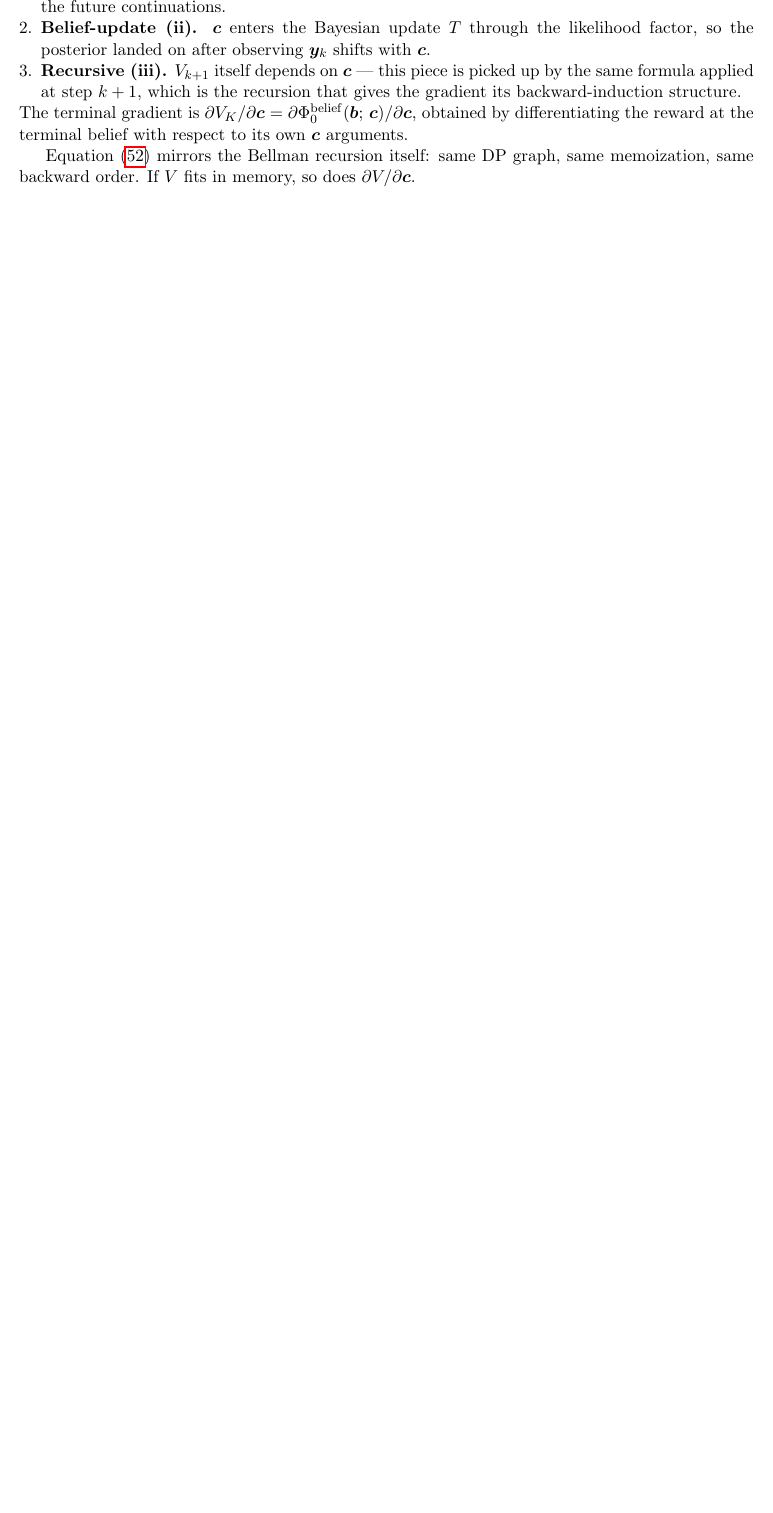
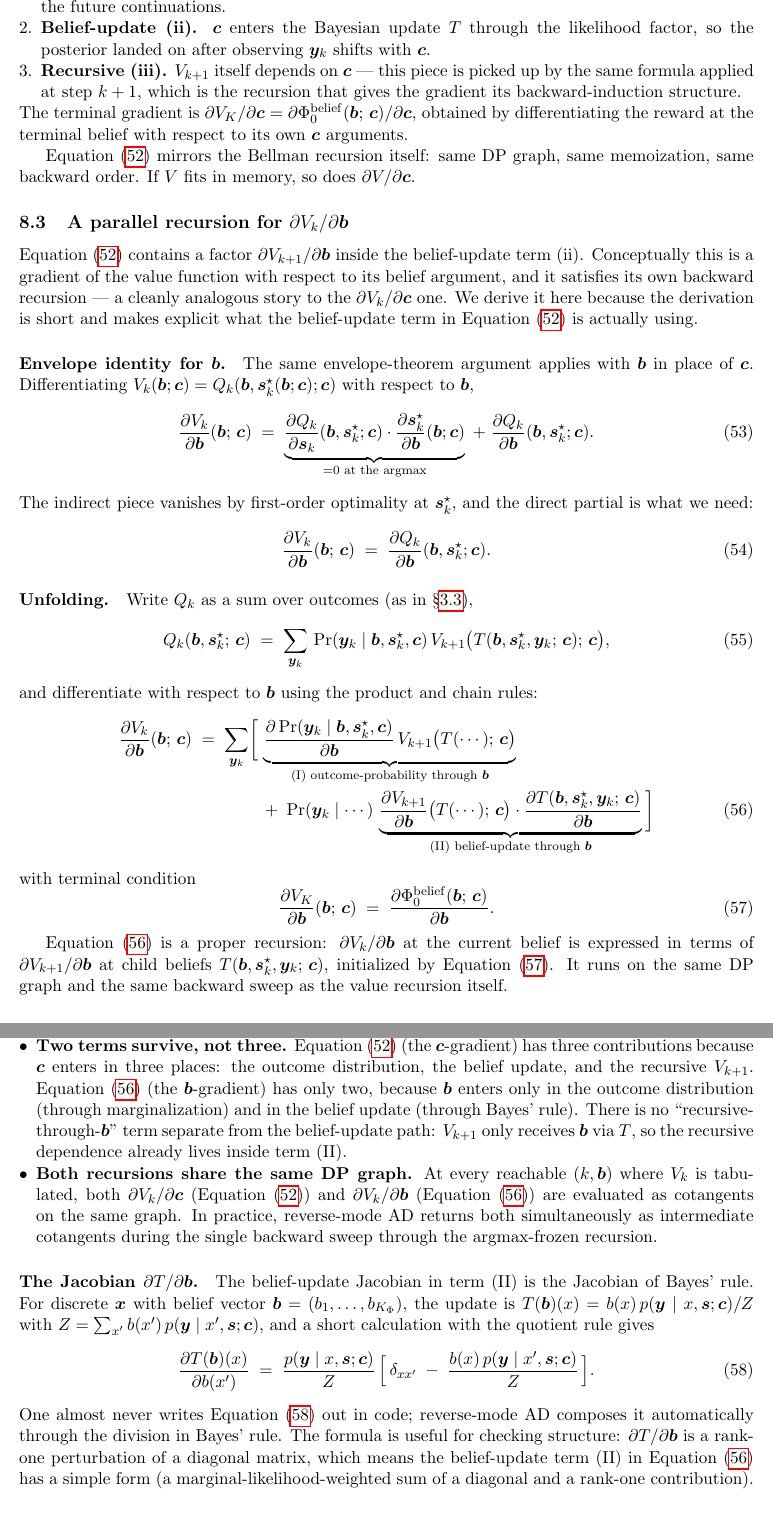
Before and after one commit to inversedesignai/BFIMGaussian, a LaTeX paper (doc/tutorial.tex): part of page 18 of 19 before the commit and two parts of pages 18 and 19 of 21 after it, the two joined at a grey line, cut so that both start at the same text, the shorter picture padded with empty space. Compiled offline with pdfLaTeX.

Commit message:
tutorial: add §8.3 deriving the parallel recursion for dV_k/db
The c-gradient unfolding (Equation 52) contains a factor dV_{k+1}/db
inside the belief-update term. This subsection derives dV_k/db as its
own backward recursion via the same envelope-theorem argument applied
to the belief argument:

- Envelope identity for b: argmax-sensitivity vanishes, so dV_k/db =
  dQ_k/db at the fixed argmax.
- Unfolded recursion (Equation 63): two surviving terms (outcome-
  probability through b; belief-update through b). No separate
  recursive-through-b term because V_{k+1} sees b only via T.
- Terminal condition (Equation 64): dV_K/db = dPhi_0^belief/db.
- Structural comparison: b-gradient has two terms, c-gradient has
  three; both recursions share the same DP graph and AD sweep.
- dT/db for Bayes' rule (Equation 65): closed form as rank-one
  perturbation of a diagonal; AD composes it automatically.
- When the recursion collapses: count-tuple case has discrete b, so
  the recursion doesn't apply - consistent with term (ii) of the
  c-gradient also vanishing in that representation.

Co-Authored-By: Claude Opus 4.7 (1M context) <noreply@anthropic.com>

```diff
--- a/doc/tutorial.tex
+++ b/doc/tutorial.tex
@@ -607,6 +607,55 @@ The terminal gradient is $\partial V_K / \partial \bc = \partial \Phi_0^{\mathrm
 
 Equation~\eqref{eq:dV_unfolded} mirrors the Bellman recursion itself: same DP graph, same memoization, same backward order.  If $V$ fits in memory, so does $\partial V / \partial \bc$.
 
+\subsection{A parallel recursion for \texorpdfstring{$\partial V_k / \partial \bb$}{dV\_k/db}}
+\label{sec:dV_db}
+
+Equation~\eqref{eq:dV_unfolded} contains a factor $\partial V_{k+1} / \partial \bb$ inside the belief-update term (ii).  Conceptually this is a gradient of the value function with respect to its belief argument, and it satisfies its own backward recursion --- a cleanly analogous story to the $\partial V_k / \partial \bc$ one.  We derive it here because the derivation is short and makes explicit what the belief-update term in Equation~\eqref{eq:dV_unfolded} is actually using.
+
+\paragraph{Envelope identity for $\bb$.}  The same envelope-theorem argument applies with $\bb$ in place of $\bc$.  Differentiating $V_k(\bb; \bc) = Q_k(\bb, \bs_k^\star(\bb; \bc); \bc)$ with respect to $\bb$,
+\begin{equation}
+\frac{\partial V_k}{\partial \bb}(\bb;\, \bc) \;=\; \underbrace{\frac{\partial Q_k}{\partial \bs_k}(\bb, \bs_k^\star; \bc) \cdot \frac{\partial \bs_k^\star}{\partial \bb}(\bb; \bc)}_{= 0 \text{ at the argmax}} \;+\; \frac{\partial Q_k}{\partial \bb}(\bb, \bs_k^\star; \bc).
+\end{equation}
+The indirect piece vanishes by first-order optimality at $\bs_k^\star$, and the direct partial is what we need:
+\begin{equation}
+\frac{\partial V_k}{\partial \bb}(\bb;\, \bc) \;=\; \frac{\partial Q_k}{\partial \bb}(\bb, \bs_k^\star; \bc).
+\label{eq:env_identity_b}
+\end{equation}
+
+\paragraph{Unfolding.}  Write $Q_k$ as a sum over outcomes (as in §\ref{sec:derivation}),
+\begin{equation}
+Q_k(\bb, \bs_k^\star;\, \bc) \;=\; \sum_{\by_k}\, \Pr(\by_k \mid \bb, \bs_k^\star, \bc)\, V_{k+1}\bigl(T(\bb, \bs_k^\star, \by_k;\, \bc);\, \bc\bigr),
+\end{equation}
+and differentiate with respect to $\bb$ using the product and chain rules:
+\begin{align}
+\frac{\partial V_k}{\partial \bb}(\bb;\, \bc) \;=\; \sum_{\by_k} \biggl[\,
+&\underbrace{\frac{\partial \Pr(\by_k \mid \bb, \bs_k^\star, \bc)}{\partial \bb}\, V_{k+1}\bigl(T(\cdots);\, \bc\bigr)}_{\text{(I) outcome-probability through }\bb} \notag\\
+& +\; \Pr(\by_k \mid \cdots)\, \underbrace{\frac{\partial V_{k+1}}{\partial \bb}\bigl(T(\cdots);\, \bc\bigr) \cdot \frac{\partial T(\bb, \bs_k^\star, \by_k;\, \bc)}{\partial \bb}}_{\text{(II) belief-update through }\bb}\, \biggr]
+\label{eq:dV_db_unfolded}
+\end{align}
+with terminal condition
+\begin{equation}
+\frac{\partial V_K}{\partial \bb}(\bb;\, \bc) \;=\; \frac{\partial \Phi_0^{\mathrm{belief}}(\bb;\, \bc)}{\partial \bb}.
+\label{eq:dV_db_terminal}
+\end{equation}
+
+Equation~\eqref{eq:dV_db_unfolded} is a proper recursion: $\partial V_k / \partial \bb$ at the current belief is expressed in terms of $\partial V_{k+1} / \partial \bb$ at child beliefs $T(\bb, \bs_k^\star, \by_k;\, \bc)$, initialized by Equation~\eqref{eq:dV_db_terminal}.  It runs on the same DP graph and the same backward sweep as the value recursion itself.
+
+\paragraph{Structural comparison to $\partial V_k / \partial \bc$.}  Two observations:
+\begin{itemize}[nosep, leftmargin=*]
+\item \textbf{Two terms survive, not three.}  Equation~\eqref{eq:dV_unfolded} (the $\bc$-gradient) has three contributions because $\bc$ enters in three places: the outcome distribution, the belief update, and the recursive $V_{k+1}$.  Equation~\eqref{eq:dV_db_unfolded} (the $\bb$-gradient) has only two, because $\bb$ enters only in the outcome distribution (through marginalization) and in the belief update (through Bayes' rule).  There is no ``recursive-through-$\bb$'' term separate from the belief-update path: $V_{k+1}$ only receives $\bb$ via $T$, so the recursive dependence already lives inside term (II).
+\item \textbf{Both recursions share the same DP graph.}  At every reachable $(k, \bb)$ where $V_k$ is tabulated, both $\partial V_k / \partial \bc$ (Equation~\eqref{eq:dV_unfolded}) and $\partial V_k / \partial \bb$ (Equation~\eqref{eq:dV_db_unfolded}) are evaluated as cotangents on the same graph.  In practice, reverse-mode AD returns both simultaneously as intermediate cotangents during the single backward sweep through the argmax-frozen recursion.
+\end{itemize}
+
+\paragraph{The Jacobian $\partial T / \partial \bb$.}  The belief-update Jacobian in term (II) is the Jacobian of Bayes' rule.  For discrete $\bx$ with belief vector $\bb = (b_1, \ldots, b_{K_\Phi})$, the update is $T(\bb)(x) = b(x)\, p(\by \mid x, \bs; \bc) / Z$ with $Z = \sum_{x'} b(x')\, p(\by \mid x', \bs; \bc)$, and a short calculation with the quotient rule gives
+\begin{equation}
+\frac{\partial T(\bb)(x)}{\partial b(x')} \;=\; \frac{p(\by \mid x, \bs; \bc)}{Z}\, \Bigl[\,\delta_{xx'} \;-\; \frac{b(x)\, p(\by \mid x', \bs; \bc)}{Z}\,\Bigr].
+\label{eq:dT_db}
+\end{equation}
+One almost never writes Equation~\eqref{eq:dT_db} out in code; reverse-mode AD composes it automatically through the division in Bayes' rule.  The formula is useful for checking structure: $\partial T / \partial \bb$ is a rank-one perturbation of a diagonal matrix, which means the belief-update term (II) in Equation~\eqref{eq:dV_db_unfolded} has a simple form (a marginal-likelihood-weighted sum of a diagonal and a rank-one contribution).
+
+\paragraph{When the recursion collapses.}  In the count-tuple formulation of §\ref{sec:qubit}, the ``belief'' is replaced by the discrete integer tuple $\mathbf{n}$, and the ``belief update'' is the combinatorial operation of appending $(n_\text{shot}, m)$ to bin $j$.  $\partial / \partial \mathbf{n}$ does not exist as a gradient (the tuple is discrete), and $\partial T / \partial \mathbf{n}$ is trivially null.  Equation~\eqref{eq:dV_db_unfolded} simply does not apply --- which is fine, because Equation~\eqref{eq:dV_unfolded}'s term (ii) also vanishes in that representation and all $\bc$-dependence flows through terms (i) and (iii) as already noted.  The $\partial V_k / \partial \bb$ recursion is the machinery that fills in term (ii) when the belief \emph{is} treated as a continuous-argument object, which is what the Case~C Gaussian-moment DP of the companion paper actually does.
+
 \subsection{The operational recipe: freeze the argmax, then AD}
 
 In practice one does \emph{not} implement Equation~\eqref{eq:dV_unfolded} by hand.  Instead the envelope theorem lets reverse-mode AD do the entire calculation in a single sweep, provided the argmax is frozen first.  The recipe:
```
Also changed, not shown: doc/tutorial.pdf.
